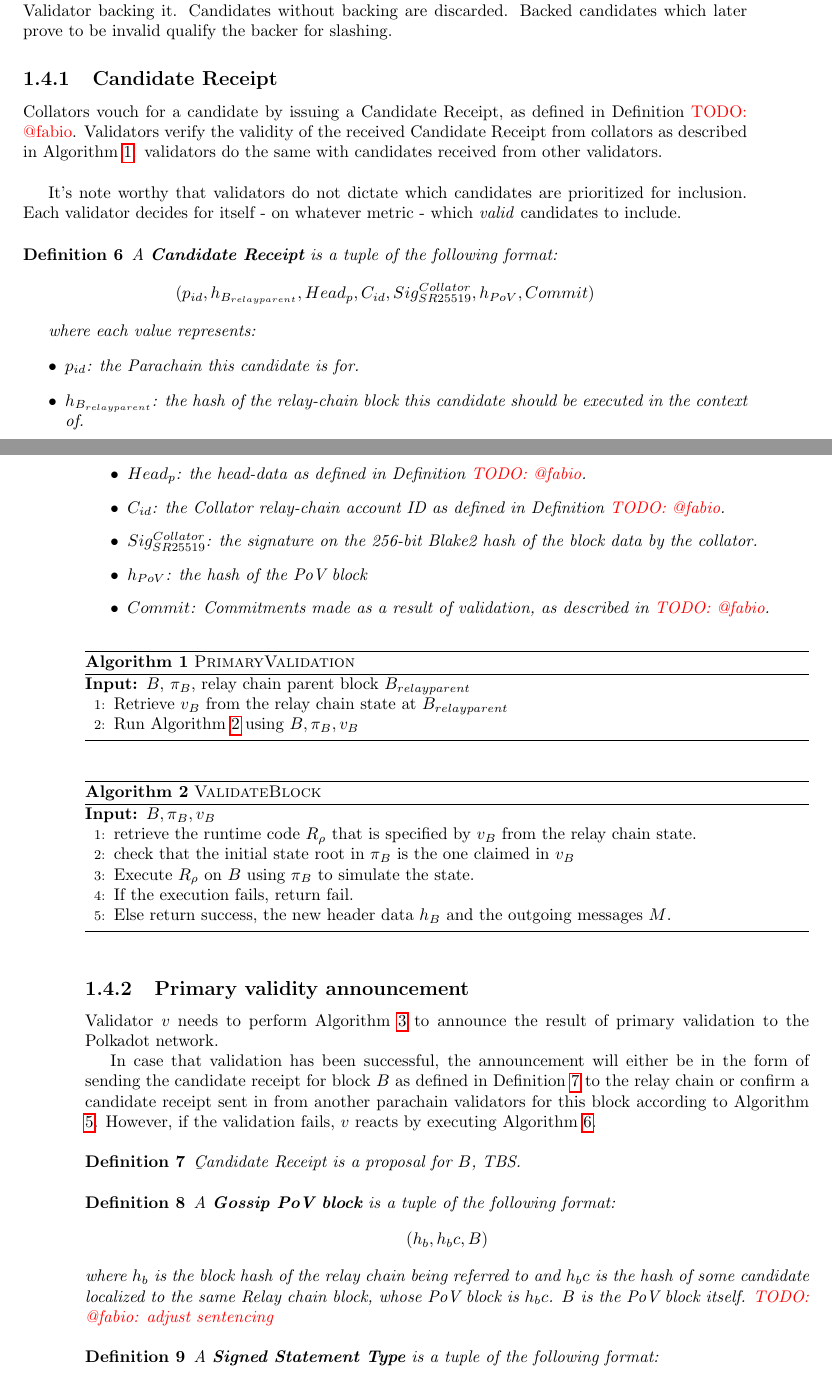
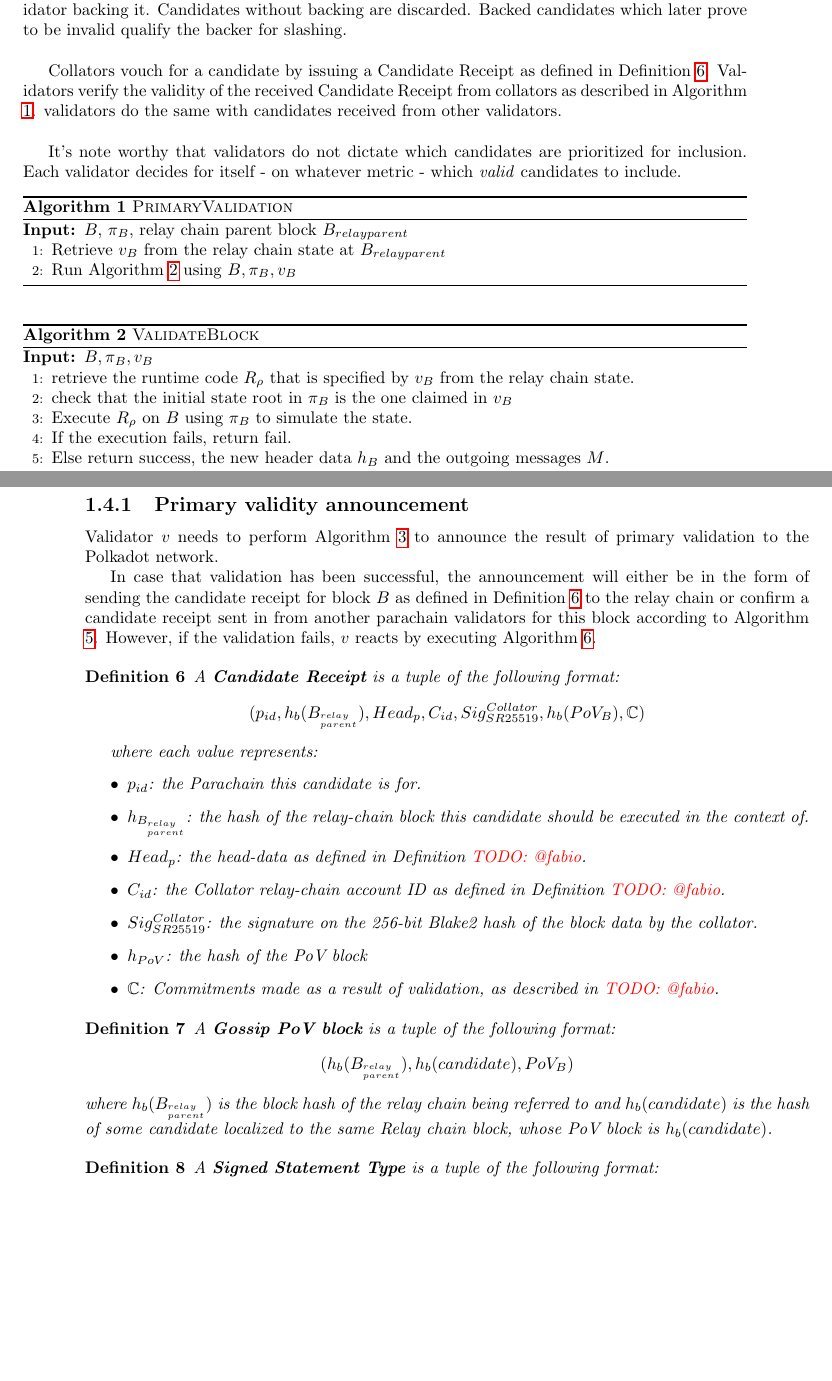
Before and after one commit to w3f/polkadot-spec, a LaTeX book (runtime-spec/runtime-spec.tex, which reads runtime-spec/availability_and_validity.tex): two parts of pages 7 and 8 of 19 before the commit and two parts of pages 7 and 8 of 17 after it, joined at a grey line, cut so that both start at the same text, the shorter picture padded with empty space. Compiled offline with pdfLaTeX; a LaTeX package or settings file that is missing is left out.

```diff
--- a/runtime-spec/availability_and_validity.tex
+++ b/runtime-spec/availability_and_validity.tex
@@ -182,19 +156,37 @@
 
 \begin{definition}
   \label{defn-candidate-receipt}
-        {\b Candidate Receipt} is a proposal for $B$, TBS.
+  A \textbf{Candidate Receipt} is a tuple of the following format:
+  \[
+  (p_{id}, h_b({B_{^{relay}_{parent}}}), Head_p, C_{id}, Sig^{Collator}_{SR25519}, h_b({PoV_B}), \mathbb{C})
+  \]
+
+  where each value represents:
+  \begin{itemize}
+    \item $p_{id}$: the Parachain this candidate is for.
+    \item $h_{B_{^{relay}_{parent}}}$: the hash of the relay-chain block this
+    candidate should be executed in the context of.
+    \item $Head_p$: the head-data as defined in Definition \todo{@fabio}.
+    \item $C_{id}$: the Collator relay-chain account ID as defined in Definition
+    \todo{@fabio}.
+    \item $Sig^{Collator}_{SR25519}$: the signature on the 256-bit Blake2 hash
+    of the block data by the collator.
+    \item $h_{PoV}$: the hash of the PoV block
+    \item $\mathbb{C}$: Commitments made as a result of validation, as described in
+    \todo{@fabio}.
+  \end{itemize}
+
 \end{definition}
 
 \begin{definition}
   \label{defn-pov-block}
   A \textbf{Gossip PoV block} is a tuple of the following format:
   \[
-  (h_b, h_bc, B)
+  (h_b(B_{^{relay}_{parent}}), h_b(candidate), PoV_B)
   \]
-  where $h_b$ is the block hash of the relay chain being referred to and $h_bc$ is the
-  hash of some candidate localized to the same Relay chain block, whose PoV block is $h_bc$.
-  $B$ is the PoV block itself.
-  \todo{@fabio: adjust sentencing}
+  where $h_b(B_{^{relay}_{parent}})$ is the block hash of the relay chain being
+  referred to and $h_b(candidate)$ is the hash of some candidate localized to
+  the same Relay chain block, whose PoV block is $h_b(candidate)$.
 \end{definition}
 
 \begin{definition}
```
Also changed, not shown: runtime-spec/availability_and_validity.tex (53 more changed lines).
